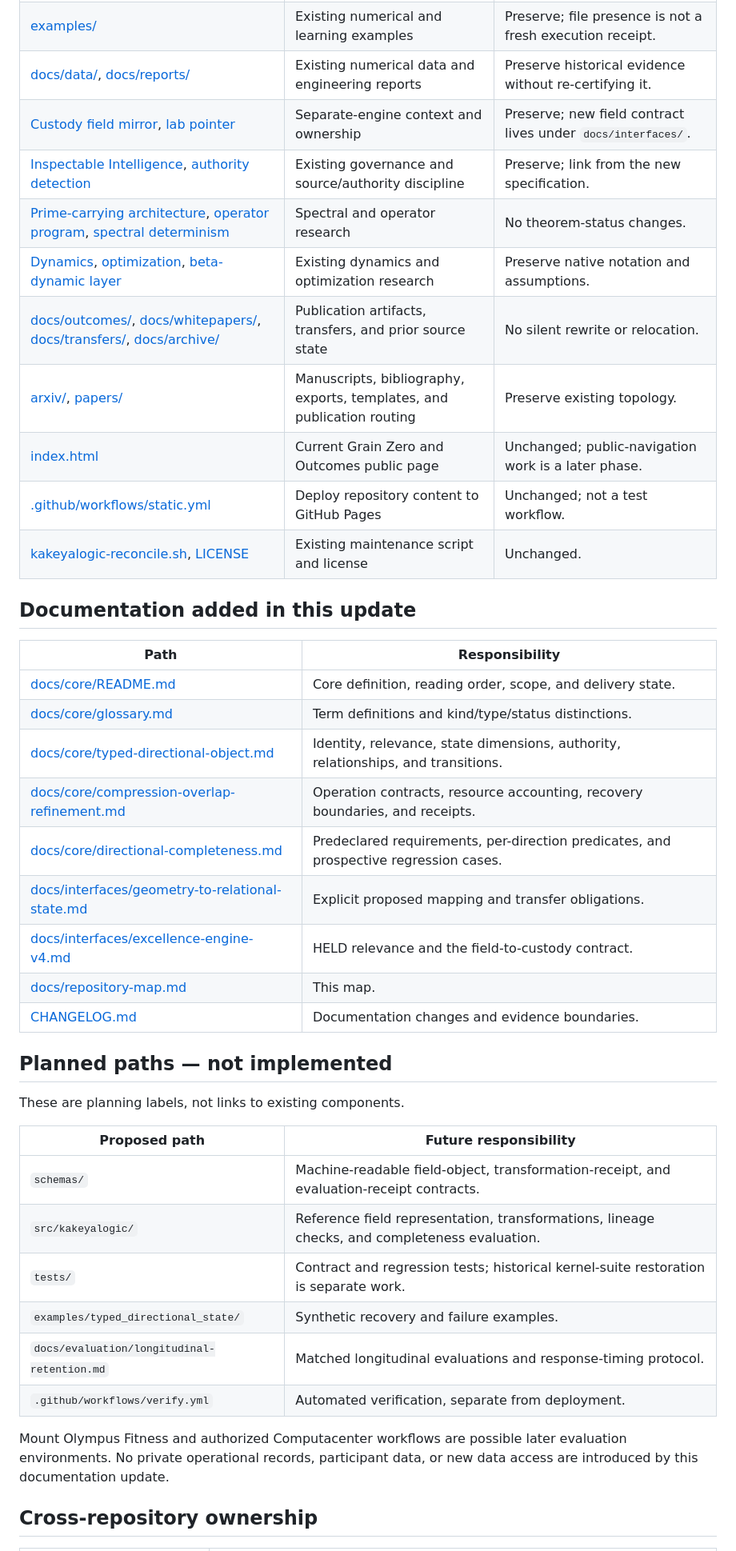
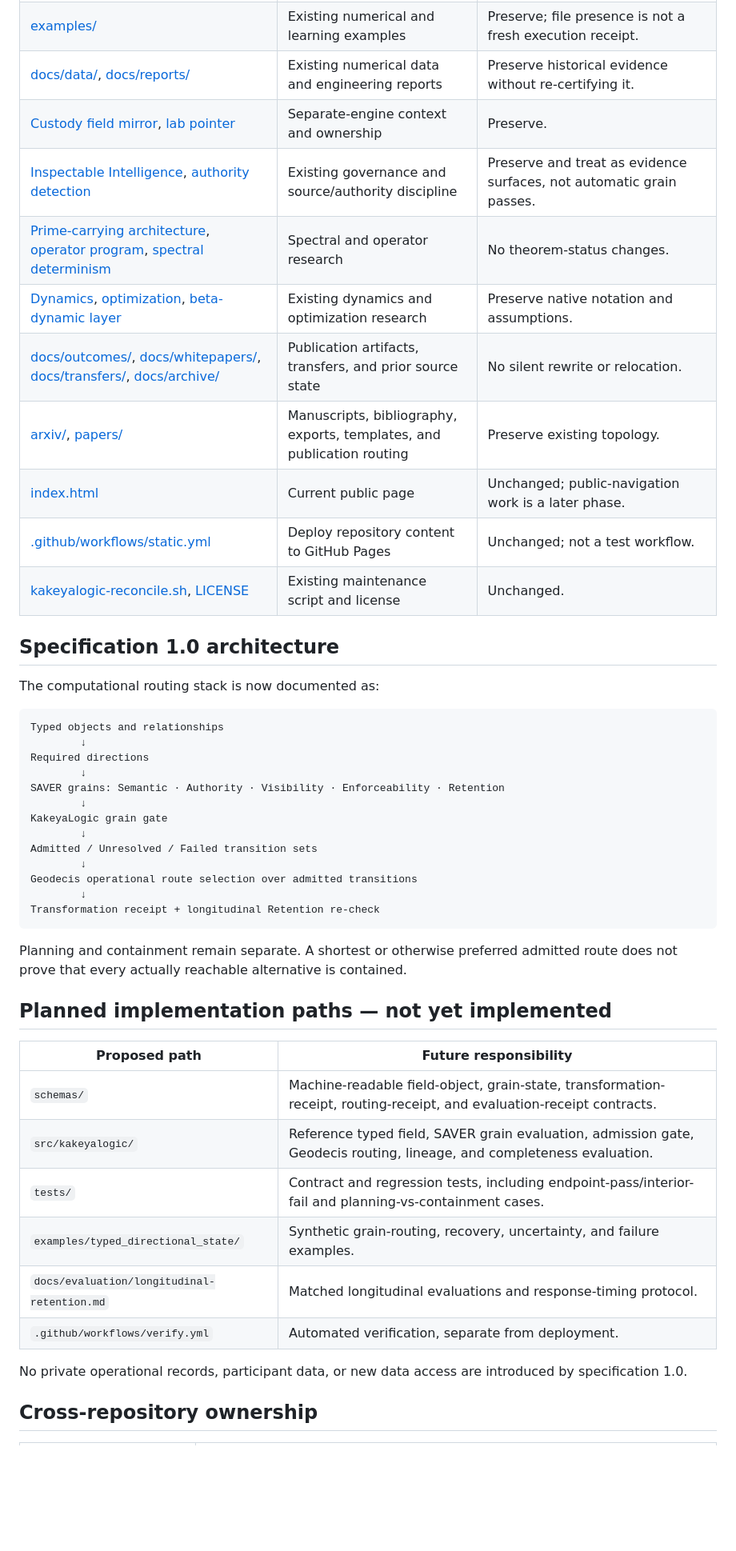
Before and after one commit to Manny536/kakeyalogic, a Markdown page: docs/repository-map.md, the part around one of its changes. Shown at 80% size. Rendered like a GitHub page; blank space fills up the shorter version.

Commit message:
docs: map five-grain routing specification 1.0

````diff
--- a/docs/repository-map.md
+++ b/docs/repository-map.md
@@ -22,43 +35,49 @@ Start with the [root overview](../README.md), then the [core foundations](core/R
 | [examples/](../examples) | Existing numerical and learning examples | Preserve; file presence is not a fresh execution receipt. |
 | [docs/data/](data), [docs/reports/](reports) | Existing numerical data and engineering reports | Preserve historical evidence without re-certifying it. |
-| [Custody field mirror](excellence-engine-v4.md), [lab pointer](excellence-engine-v4-lab.md) | Separate-engine context and ownership | Preserve; new field contract lives under `docs/interfaces/`. |
-| [Inspectable Intelligence](inspectable-intelligence.md), [authority detection](l2c-authority-detection.md) | Existing governance and source/authority discipline | Preserve; link from the new specification. |
+| [Custody field mirror](excellence-engine-v4.md), [lab pointer](excellence-engine-v4-lab.md) | Separate-engine context and ownership | Preserve. |
+| [Inspectable Intelligence](inspectable-intelligence.md), [authority detection](l2c-authority-detection.md) | Existing governance and source/authority discipline | Preserve and treat as evidence surfaces, not automatic grain passes. |
 | [Prime-carrying architecture](prime-carrying-trace-architecture.md), [operator program](step4-operator-program.md), [spectral determinism](spectral-determinism.md) | Spectral and operator research | No theorem-status changes. |
 | [Dynamics](dpsa-inertial-grounding.md), [optimization](ipiano-inertial-proximal-probe.md), [beta-dynamic layer](beta-dynamic.md) | Existing dynamics and optimization research | Preserve native notation and assumptions. |
 | [docs/outcomes/](outcomes), [docs/whitepapers/](whitepapers), [docs/transfers/](transfers), [docs/archive/](archive) | Publication artifacts, transfers, and prior source state | No silent rewrite or relocation. |
 | [arxiv/](../arxiv), [papers/](../papers) | Manuscripts, bibliography, exports, templates, and publication routing | Preserve existing topology. |
-| [index.html](../index.html) | Current Grain Zero and Outcomes public page | Unchanged; public-navigation work is a later phase. |
+| [index.html](../index.html) | Current public page | Unchanged; public-navigation work is a later phase. |
 | [.github/workflows/static.yml](../.github/workflows/static.yml) | Deploy repository content to GitHub Pages | Unchanged; not a test workflow. |
 | [kakeyalogic-reconcile.sh](../kakeyalogic-reconcile.sh), [LICENSE](../LICENSE) | Existing maintenance script and license | Unchanged. |
 
-## Documentation added in this update
+## Specification 1.0 architecture
 
-| Path | Responsibility |
-|---|---|
-| [docs/core/README.md](core/README.md) | Core definition, reading order, scope, and delivery state. |
-| [docs/core/glossary.md](core/glossary.md) | Term definitions and kind/type/status distinctions. |
-| [docs/core/typed-directional-object.md](core/typed-directional-object.md) | Identity, relevance, state dimensions, authority, relationships, and transitions. |
-| [docs/core/compression-overlap-refinement.md](core/compression-overlap-refinement.md) | Operation contracts, resource accounting, recovery boundaries, and receipts. |
-| [docs/core/directional-completeness.md](core/directional-completeness.md) | Predeclared requirements, per-direction predicates, and prospective regression cases. |
-| [docs/interfaces/geometry-to-relational-state.md](interfaces/geometry-to-relational-state.md) | Explicit proposed mapping and transfer obligations. |
-| [docs/interfaces/excellence-engine-v4.md](interfaces/excellence-engine-v4.md) | HELD relevance and the field-to-custody contract. |
-| [docs/repository-map.md](repository-map.md) | This map. |
-| [CHANGELOG.md](../CHANGELOG.md) | Documentation changes and evidence boundaries. |
+The computational routing stack is now documented as:
 
-## Planned paths — not implemented
+```text
+Typed objects and relationships
+        ↓
+Required directions
+        ↓
+SAVER grains: Semantic · Authority · Visibility · Enforceability · Retention
+        ↓
+KakeyaLogic grain gate
+        ↓
+Admitted / Unresolved / Failed transition sets
+        ↓
+Geodecis operational route selection over admitted transitions
+        ↓
+Transformation receipt + longitudinal Retention re-check
+```
 
-These are planning labels, not links to existing components.
+Planning and containment remain separate. A shortest or otherwise preferred admitted route does not prove that every actually reachable alternative is contained.
+
+## Planned implementation paths — not yet implemented
 
 | Proposed path | Future responsibility |
 |---|---|
-| `schemas/` | Machine-readable field-object, transformation-receipt, and evaluation-receipt contracts. |
-| `src/kakeyalogic/` | Reference field representation, transformations, lineage checks, and completeness evaluation. |
-| `tests/` | Contract and regression tests; historical kernel-suite restoration is separate work. |
-| `examples/typed_directional_state/` | Synthetic recovery and failure examples. |
+| `schemas/` | Machine-readable field-object, grain-state, transformation-receipt, routing-receipt, and evaluation-receipt contracts. |
+| `src/kakeyalogic/` | Reference typed field, SAVER grain evaluation, admission gate, Geodecis routing, lineage, and completeness evaluation. |
+| `tests/` | Contract and regression tests, including endpoint-pass/interior-fail and planning-vs-containment cases. |
+| `examples/typed_directional_state/` | Synthetic grain-routing, recovery, uncertainty, and failure examples. |
 | `docs/evaluation/longitudinal-retention.md` | Matched longitudinal evaluations and response-timing protocol. |
 | `.github/workflows/verify.yml` | Automated verification, separate from deployment. |
 
-Mount Olympus Fitness and authorized Computacenter workflows are possible later evaluation environments. No private operational records, participant data, or new data access are introduced by this documentation update.
+No private operational records, participant data, or new data access are introduced by specification 1.0.
 
 ## Cross-repository ownership
 
````
Also changed, not shown: other parts of docs/repository-map.md (+26 -15 lines).
